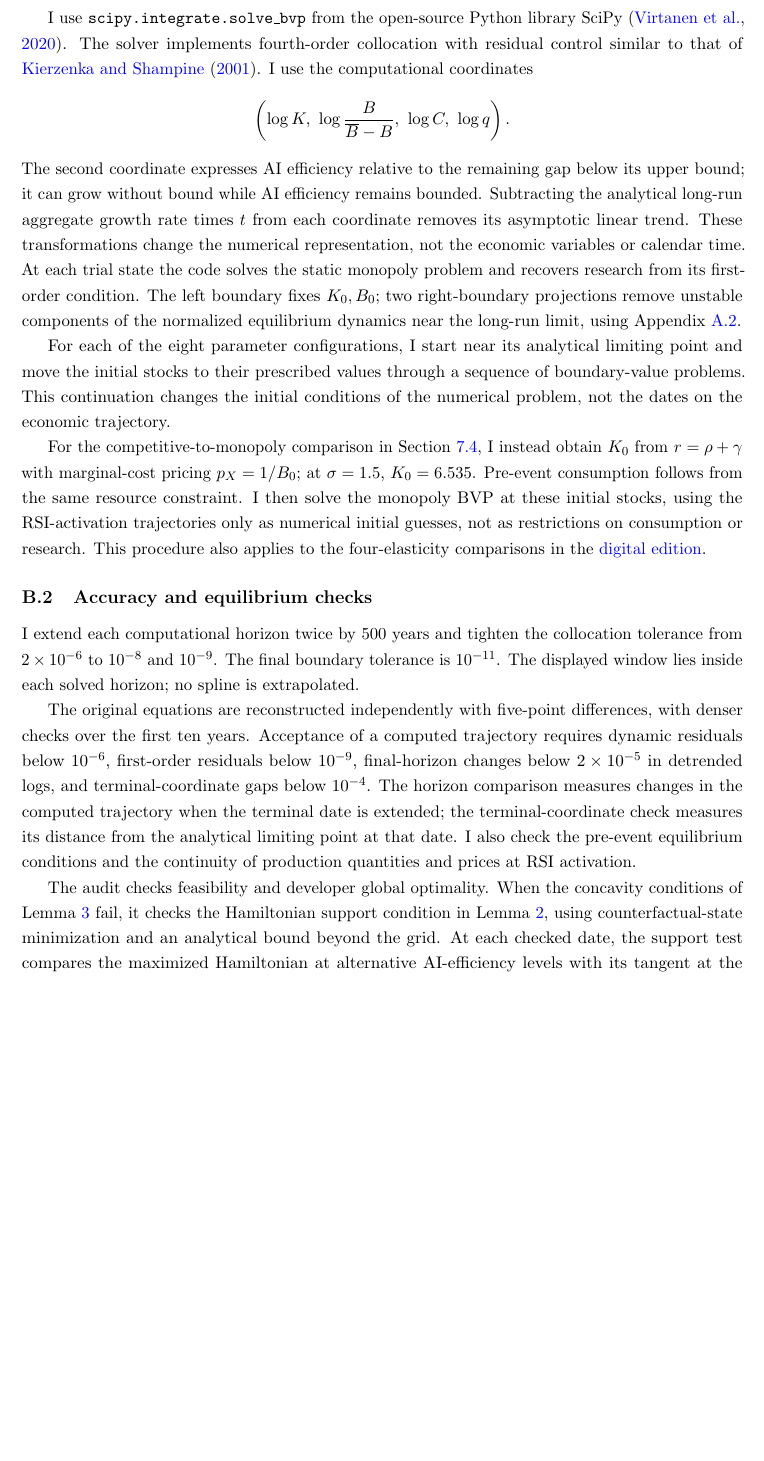
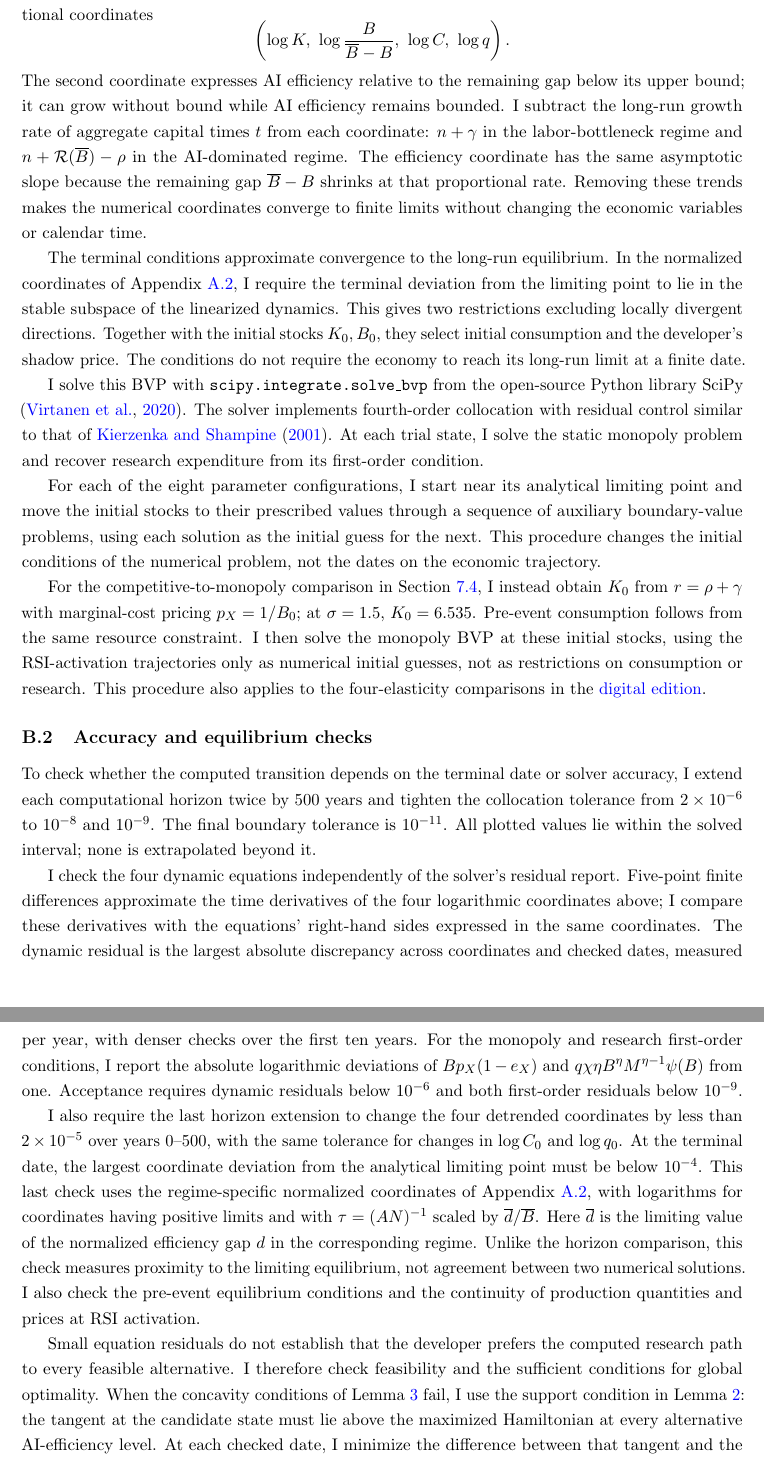
Before and after one commit to oliverpardo1979/ai-growth-and-labor, a LaTeX paper (main_rewrite.tex, which reads sections_rewrite/appendix_rsi_illustrative.tex): part of page 70 of 75 before the commit and two parts of pages 70 and 71 of 76 after it, the two joined at a grey line, cut so that both start at the same text, the shorter picture padded with empty space. Compiled offline with pdfLaTeX.

Commit message:
Clarify numerical appendix for the reader

```diff
--- a/sections_rewrite/appendix_rsi_illustrative.tex
+++ b/sections_rewrite/appendix_rsi_illustrative.tex
@@ -22,30 +22,43 @@ with $M=0$ and $\dot K=(n+\gamma)K$, gives pre-event consumption.
 The post-activation problem inherits the stocks but selects consumption,
 research, and the shadow price anew.
 
-I use \texttt{scipy.integrate.solve\_bvp} from the open-source Python
-library SciPy \citep{virtanenetal2020}. The solver implements fourth-order
-collocation with residual control similar to that of
-\citet{kierzenkashampine2001}. I use the computational coordinates
+To represent positive variables and keep AI efficiency below its upper
+bound, I use the computational coordinates
 \[
  \left(\log K,\ \log\frac{B}{\overline B-B},\ \log C,\ \log q\right).
 \]
 The second coordinate expresses AI efficiency relative to the remaining
 gap below its upper bound; it can grow without bound while AI efficiency
-remains bounded. Subtracting the analytical long-run aggregate growth rate
-times $t$ from each coordinate removes its asymptotic linear trend.
-These transformations change the numerical representation, not the
-economic variables or calendar time.
-At each trial state the code solves the static monopoly problem and
-recovers research from its first-order condition. The left boundary fixes
-$K_0,B_0$; two right-boundary projections remove unstable components of
-the normalized equilibrium dynamics near the long-run limit, using
-Appendix~\ref{app:rewrite-finite-existence}.
+remains bounded. I subtract the long-run growth rate of aggregate capital
+times $t$ from each coordinate: $n+\gamma$ in the labor-bottleneck regime
+and $n+\mathcal R(\overline B)-\rho$ in the AI-dominated regime.
+The efficiency coordinate has the same asymptotic slope because the
+remaining gap $\overline B-B$ shrinks at that proportional rate.
+Removing these trends makes the numerical coordinates converge to finite
+limits without changing the economic variables or calendar time.
+
+The terminal conditions approximate convergence to the long-run
+equilibrium. In the normalized coordinates of
+Appendix~\ref{app:rewrite-finite-existence}, I require the terminal deviation
+from the limiting point to lie in the stable subspace of the linearized
+dynamics. This gives two restrictions excluding locally divergent
+directions. Together with the initial stocks $K_0,B_0$, they select
+initial consumption and the developer's shadow price. The conditions do
+not require the economy to reach its long-run limit at a finite date.
+
+I solve this BVP with \texttt{scipy.integrate.solve\_bvp} from the
+open-source Python library SciPy \citep{virtanenetal2020}. The solver
+implements fourth-order collocation with residual control similar to that
+of \citet{kierzenkashampine2001}. At each trial state, I solve the static
+monopoly problem and recover research expenditure from its first-order
+condition.
 
 For each of the eight parameter configurations, I start near its
 analytical limiting point and move the initial stocks to their prescribed
-values through a sequence of boundary-value problems. This continuation
-changes the initial conditions of the numerical problem, not the dates
-on the economic trajectory.
+values through a sequence of auxiliary boundary-value problems, using
+each solution as the initial guess for the next. This procedure changes
+the initial conditions of the numerical problem, not the dates on the
+economic trajectory.
 
 \phantomsection\label{app:rewrite-competitive-transition-numerics}
 For the competitive-to-monopoly comparison in
@@ -60,26 +73,45 @@ also applies to the four-elasticity comparisons in the
 
 \subsection{Accuracy and equilibrium checks}
 
-I extend each computational horizon twice by 500 years and tighten the
+To check whether the computed transition depends on the terminal date or
+solver accuracy, I extend each computational horizon twice by 500 years and tighten the
 collocation tolerance from $2\times10^{-6}$ to $10^{-8}$ and $10^{-9}$.
-The final boundary tolerance is $10^{-11}$. The displayed window lies
-inside each solved horizon; no spline is extrapolated.
+The final boundary tolerance is $10^{-11}$. All plotted values lie within
+the solved interval; none is extrapolated beyond it.
 
-The original equations are reconstructed independently with five-point
-differences, with denser checks over the first ten years.
-Acceptance of a computed trajectory requires dynamic residuals below $10^{-6}$, first-order
-residuals below $10^{-9}$, final-horizon changes below $2\times10^{-5}$
-in detrended logs, and terminal-coordinate gaps below $10^{-4}$.
-The horizon comparison measures changes in the computed trajectory when
-the terminal date is extended; the terminal-coordinate check measures its
-distance from the analytical limiting point at that date.
+I check the four dynamic equations independently of the solver's residual
+report. Five-point finite differences approximate the time derivatives of
+the four logarithmic coordinates above; I compare these derivatives with
+the equations' right-hand sides expressed in the same coordinates.
+The dynamic residual is the largest absolute discrepancy across
+coordinates and checked dates, measured per year, with denser checks over
+the first ten years. For the monopoly and research first-order conditions, I report the
+absolute logarithmic deviations of $Bp_X(1-e_X)$ and
+$q\chi\eta B^\eta M^{\eta-1}\psi(B)$ from one.
+Acceptance requires dynamic residuals below $10^{-6}$ and both
+first-order residuals below $10^{-9}$.
+
+I also require the last horizon extension to change the four detrended
+coordinates by less than $2\times10^{-5}$ over years 0--500, with the same
+tolerance for changes in $\log C_0$ and $\log q_0$.
+At the terminal date, the largest coordinate deviation from the
+analytical limiting point must be below $10^{-4}$. This last check uses
+the regime-specific normalized coordinates of
+Appendix~\ref{app:rewrite-finite-existence}, with logarithms for coordinates
+having positive limits and with $\tau=(AN)^{-1}$ scaled by
+$\overline d/\overline B$. Here $\overline d$ is the limiting value of the
+normalized efficiency gap $d$ in the corresponding regime. Unlike the
+horizon comparison, this check measures proximity to the limiting
+equilibrium, not agreement between two numerical solutions.
 I also check the pre-event equilibrium conditions and the continuity of
 production quantities and prices at RSI activation.
 
-The audit checks feasibility and developer global optimality. When
-the concavity conditions of Lemma~\ref{lem:rewrite-hamiltonian-concavity}
-fail, it checks the Hamiltonian
-support condition in Lemma~\ref{lem:rewrite-developer-verification},
-using counterfactual-state minimization and an analytical bound beyond
-the grid. At each checked date, the support test compares the maximized
-Hamiltonian at alternative AI-efficiency levels with its tangent at the
+Small equation residuals do not establish that the developer prefers the
+computed research path to every feasible alternative. I therefore check
+feasibility and the sufficient conditions for global optimality. When the
+concavity conditions of Lemma~\ref{lem:rewrite-hamiltonian-concavity} fail,
+I use the support condition in
+Lemma~\ref{lem:rewrite-developer-verification}: the tangent at the candidate
+state must lie above the maximized Hamiltonian at every alternative
+AI-efficiency level. At each checked date, I minimize the difference
+between that tangent and the Hamiltonian over alternative efficiency
```
Also changed, not shown: sections_rewrite/rsi_illustrative_accuracy.tex (+4 -3 lines), sections_rewrite/appendix_rsi_illustrative.tex (57 more changed lines), 1 other file.
